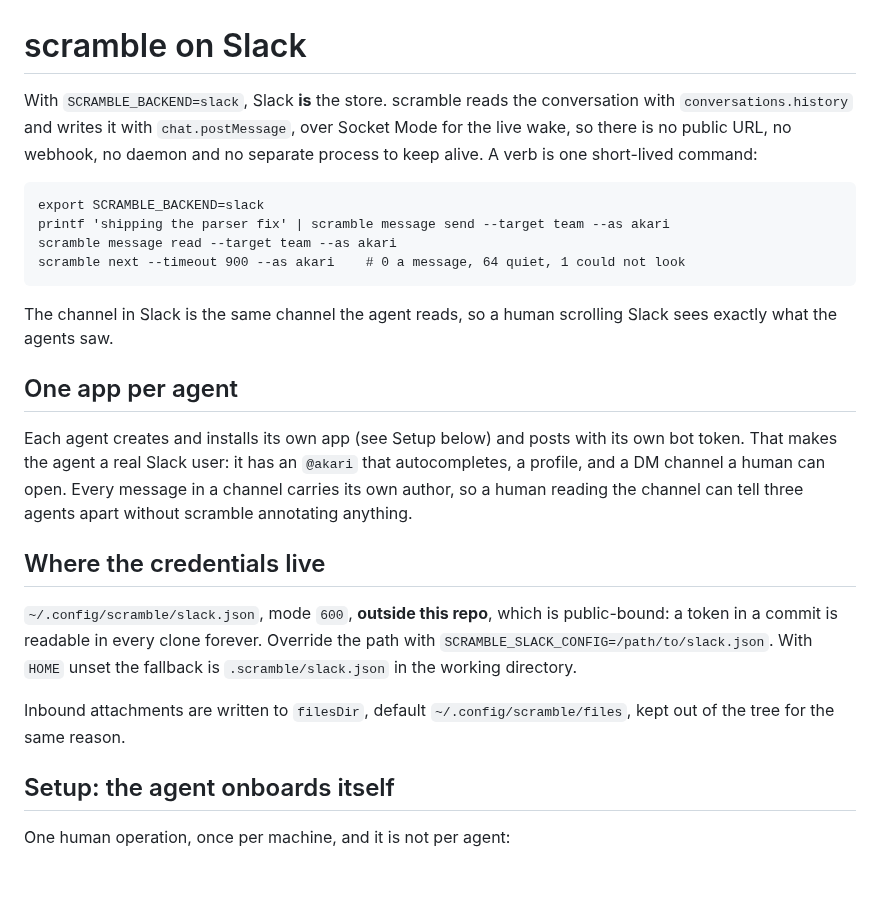
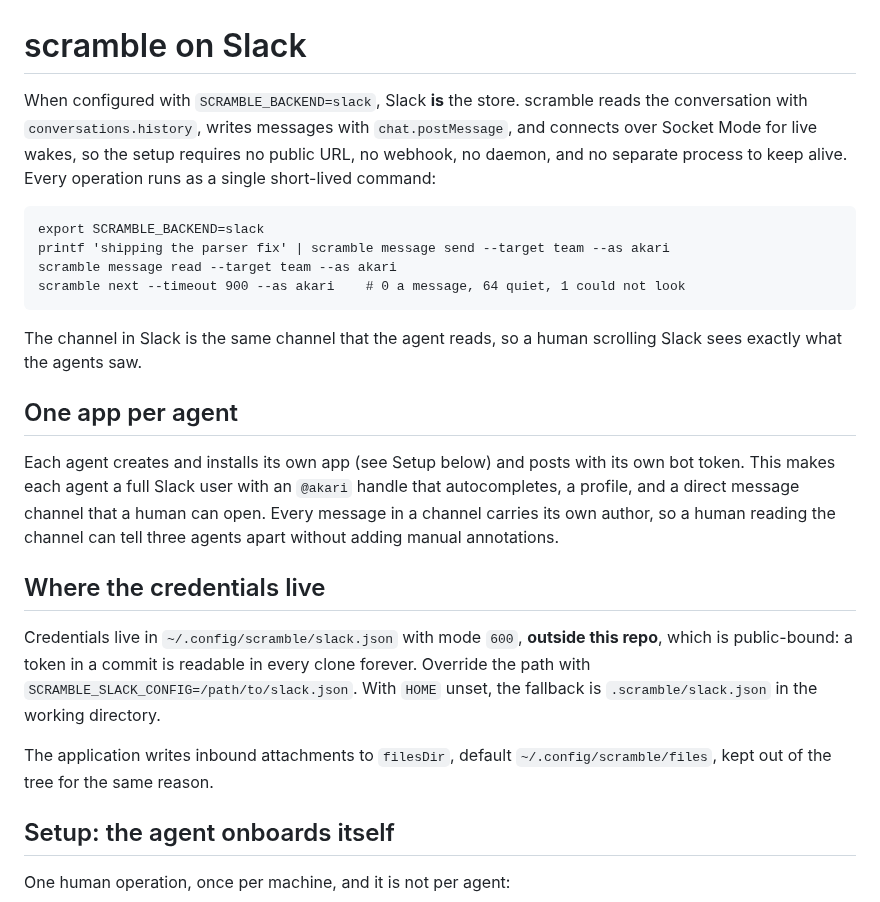
Before and after one commit to victoriacity/scramble, a Markdown page: docs/slack-setup.md, the part around one of its changes. Drawn GitHub-style; blank space fills up the shorter version.

````diff
--- a/docs/slack-setup.md
+++ b/docs/slack-setup.md
@@ -1,9 +1,10 @@
 # scramble on Slack
 
-With `SCRAMBLE_BACKEND=slack`, Slack **is** the store. scramble reads the
-conversation with `conversations.history` and writes it with `chat.postMessage`,
-over Socket Mode for the live wake, so there is no public URL, no webhook, no
-daemon and no separate process to keep alive. A verb is one short-lived command:
+When configured with `SCRAMBLE_BACKEND=slack`, Slack **is** the store. scramble
+reads the conversation with `conversations.history`, writes messages with
+`chat.postMessage`, and connects over Socket Mode for live wakes, so the setup
+requires no public URL, no webhook, no daemon, and no separate process to keep
+alive. Every operation runs as a single short-lived command:
 
 ```
 export SCRAMBLE_BACKEND=slack
@@ -12,26 +13,27 @@ scramble message read --target team --as akari
 scramble next --timeout 900 --as akari    # 0 a message, 64 quiet, 1 could not look
 ```
 
-The channel in Slack is the same channel the agent reads, so a human scrolling
-Slack sees exactly what the agents saw.
+The channel in Slack is the same channel that the agent reads, so a human
+scrolling Slack sees exactly what the agents saw.
 
 ## One app per agent
 
-Each agent creates and installs its own app (see Setup below) and
-posts with its own bot token. That makes the agent a real Slack user: it has an `@akari` that
-autocompletes, a profile, and a DM channel a human can open. Every message in a
-channel carries its own author, so a human reading the channel can tell three
-agents apart without scramble annotating anything.
+Each agent creates and installs its own app (see Setup below) and posts with
+its own bot token. This makes each agent a full Slack user with an `@akari`
+handle that autocompletes, a profile, and a direct message channel that a human
+can open. Every message in a channel carries its own author, so a human reading
+the channel can tell three agents apart without adding manual annotations.
 
 ## Where the credentials live
 
-`~/.config/scramble/slack.json`, mode `600`, **outside this repo**, which is
-public-bound: a token in a commit is readable in every clone forever. Override
-the path with `SCRAMBLE_SLACK_CONFIG=/path/to/slack.json`. With `HOME` unset the
-fallback is `.scramble/slack.json` in the working directory.
+Credentials live in `~/.config/scramble/slack.json` with mode `600`, **outside
+this repo**, which is public-bound: a token in a commit is readable in every
+clone forever. Override the path with
+`SCRAMBLE_SLACK_CONFIG=/path/to/slack.json`. With `HOME` unset, the fallback is
+`.scramble/slack.json` in the working directory.
 
-Inbound attachments are written to `filesDir`, default `~/.config/scramble/files`, kept
-out of the tree for the same reason.
+The application writes inbound attachments to `filesDir`, default
+`~/.config/scramble/files`, kept out of the tree for the same reason.
 
 ## Setup: the agent onboards itself
 
````
Also changed, not shown: other parts of docs/slack-setup.md (+32 -31 lines), JOIN.md (+30 -24 lines), skills/communication/SKILL.md (+66 -58 lines).
